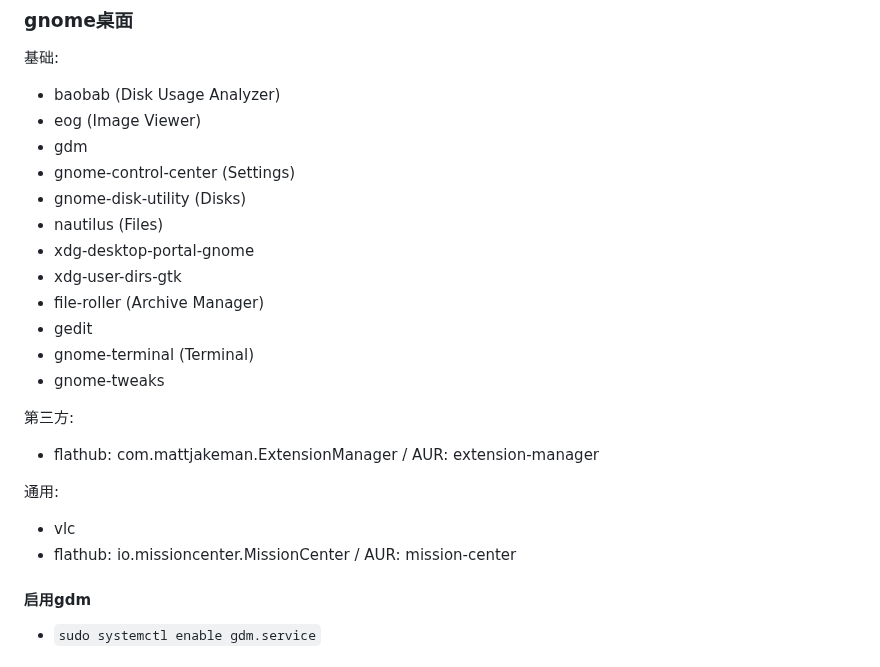
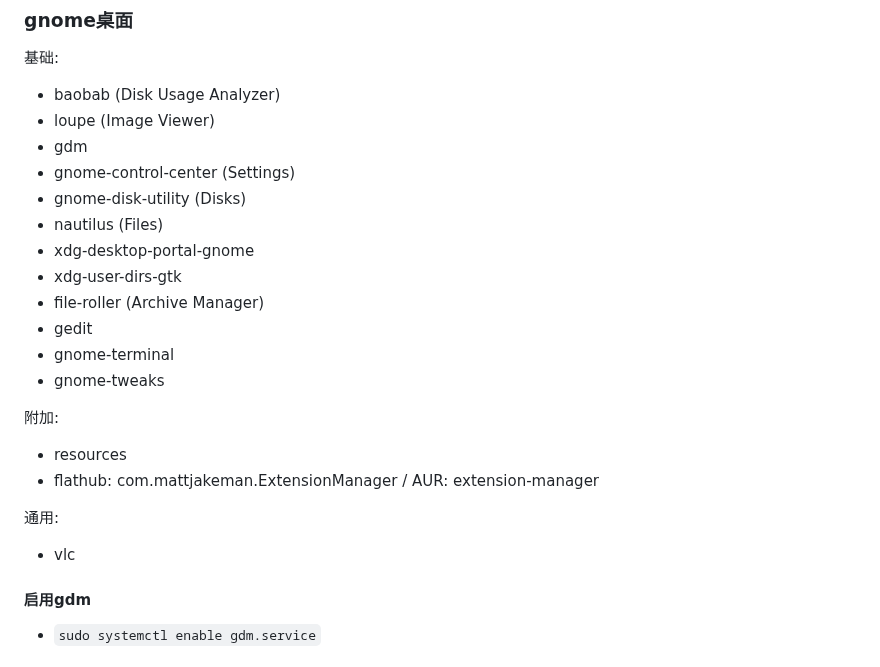
Before and after one commit to FairySunny/FairySunny.github.io, a Markdown page: md/software-usage/install-archlinux.md, the part around the change. GitHub-like rendering.

Commit message:
archlinux: loupe & resources

```diff
--- a/md/software-usage/install-archlinux.md
+++ b/md/software-usage/install-archlinux.md
@@ -77,7 +77,7 @@ nmtui
 基础:
 
 - baobab (Disk Usage Analyzer)
-- eog (Image Viewer)
+- loupe (Image Viewer)
 - gdm
 - gnome-control-center (Settings)
 - gnome-disk-utility (Disks)
@@ -86,17 +86,17 @@ nmtui
 - xdg-user-dirs-gtk
 - file-roller (Archive Manager)
 - gedit
-- gnome-terminal (Terminal)
+- gnome-terminal
 - gnome-tweaks
 
-第三方:
+附加:
 
+- resources
 - flathub: com.mattjakeman.ExtensionManager / AUR: extension-manager
 
 通用:
 
 - vlc
-- flathub: io.missioncenter.MissionCenter / AUR: mission-center
 
 #### 启用gdm
 
```
